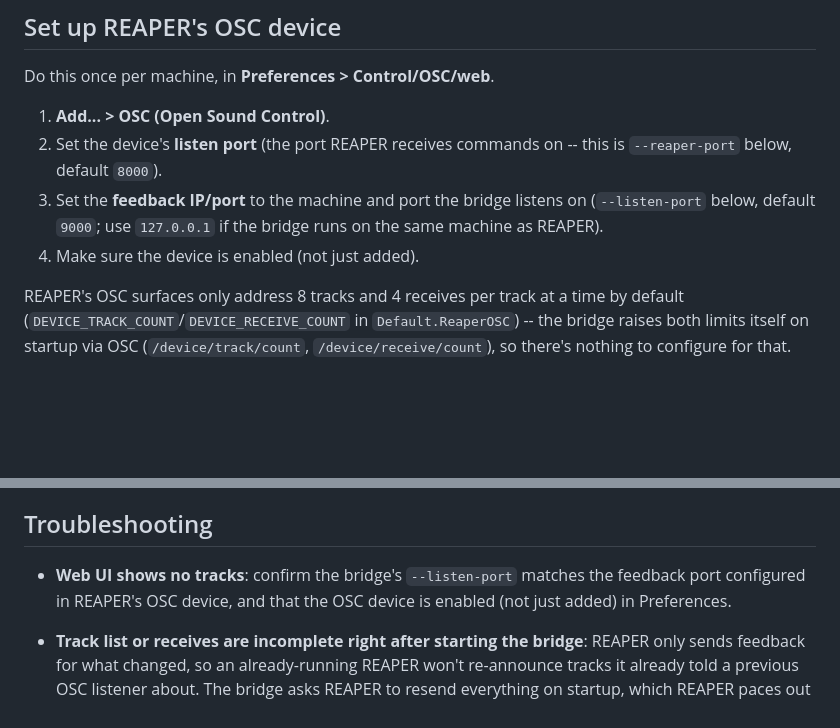
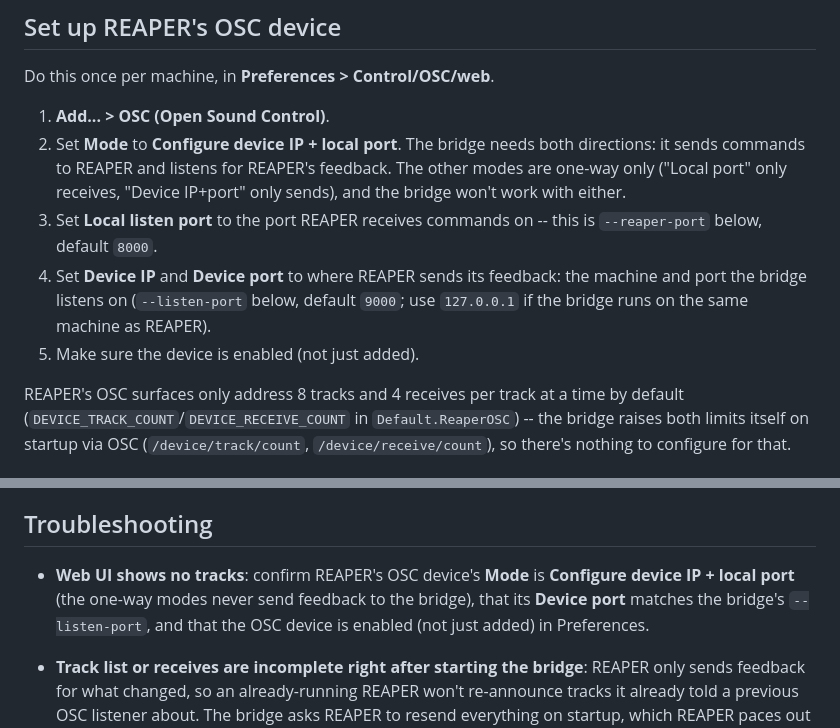
Before and after one commit to timorantalaiho/taskumikseri, a Markdown page: README.md, 2 parts joined by grey strips. GitHub-like rendering; blank space fills up the shorter version.

Commit message:
Clarify the REAPER OSC device mode the bridge needs
The OSC device must be in "Configure device IP + local port" mode: the
bridge both sends commands to REAPER and listens for its feedback, and
the other modes only go one way. The setup steps now say so and use the
dialog's own field names (Local listen port, Device IP, Device port),
and the "no tracks" troubleshooting entry checks the mode first.

Co-Authored-By: Claude Opus 5.5 <noreply@anthropic.com>

```diff
--- a/README.md
+++ b/README.md
@@ -36,12 +36,17 @@ that:
 Do this once per machine, in **Preferences > Control/OSC/web**.
 
 1. **Add... > OSC (Open Sound Control)**.
-2. Set the device's **listen port** (the port REAPER receives commands on --
-   this is `--reaper-port` below, default `8000`).
-3. Set the **feedback IP/port** to the machine and port the bridge listens
-   on (`--listen-port` below, default `9000`; use `127.0.0.1` if the bridge
-   runs on the same machine as REAPER).
-4. Make sure the device is enabled (not just added).
+2. Set **Mode** to **Configure device IP + local port**. The bridge needs
+   both directions: it sends commands to REAPER and listens for REAPER's
+   feedback. The other modes are one-way only ("Local port" only receives,
+   "Device IP+port" only sends), and the bridge won't work with either.
+3. Set **Local listen port** to the port REAPER receives commands on --
+   this is `--reaper-port` below, default `8000`.
+4. Set **Device IP** and **Device port** to where REAPER sends its
+   feedback: the machine and port the bridge listens on (`--listen-port`
+   below, default `9000`; use `127.0.0.1` if the bridge runs on the same
+   machine as REAPER).
+5. Make sure the device is enabled (not just added).
 
 REAPER's OSC surfaces only address 8 tracks and 4 receives per track at a
 time by default (`DEVICE_TRACK_COUNT`/`DEVICE_RECEIVE_COUNT` in
@@ -93,9 +98,11 @@ again.
 
 ## Troubleshooting
 
-- **Web UI shows no tracks**: confirm the bridge's `--listen-port` matches
-  the feedback port configured in REAPER's OSC device, and that the OSC
-  device is enabled (not just added) in Preferences.
+- **Web UI shows no tracks**: confirm REAPER's OSC device's **Mode** is
+  **Configure device IP + local port** (the one-way modes never send
+  feedback to the bridge), that its **Device port** matches the bridge's
+  `--listen-port`, and that the OSC device is enabled (not just added) in
+  Preferences.
 - **Track list or receives are incomplete right after starting the
   bridge**: REAPER only sends feedback for what changed, so an
   already-running REAPER won't re-announce tracks it already told a
```
